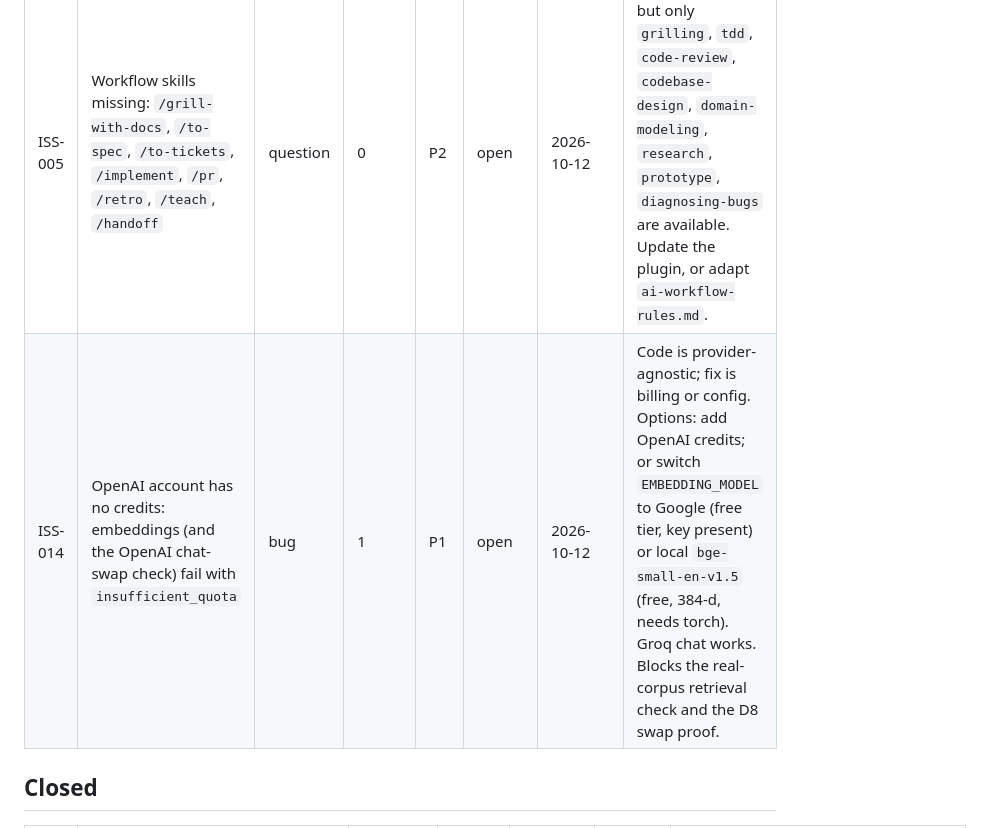
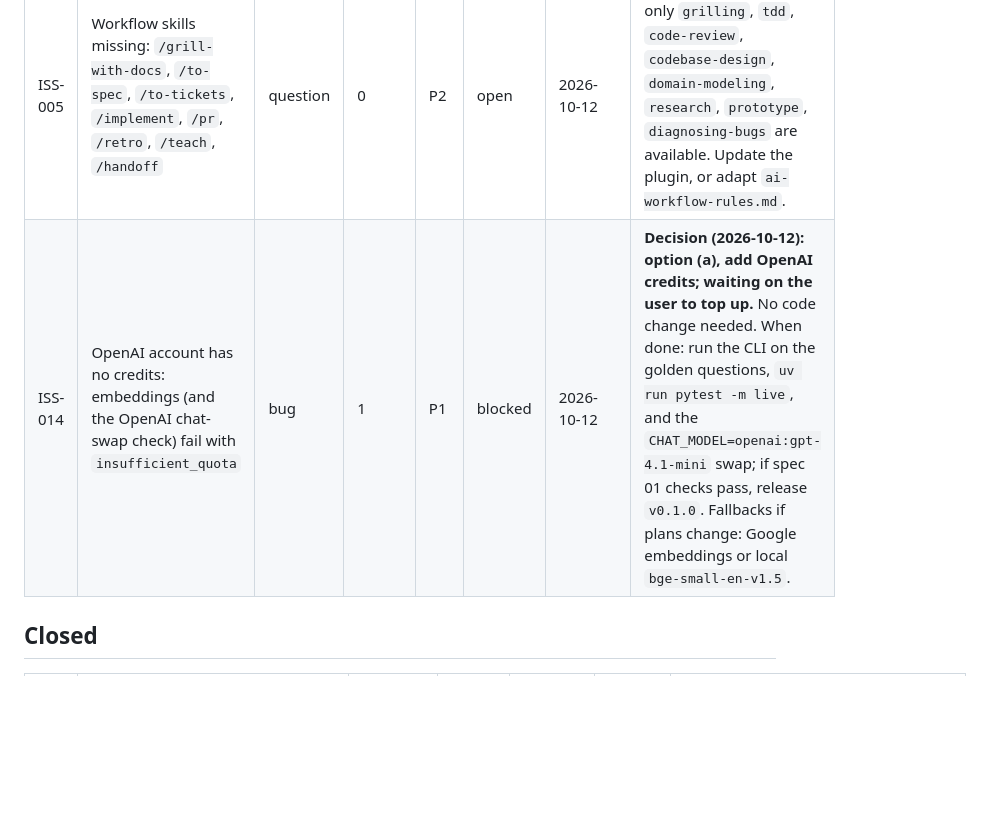
Before and after one commit to shashank934602/secure-rag, a Markdown page: context/issue-tracker.md, the part around the change. Drawn GitHub-style; blank space fills up the shorter version.

Commit message:
Record ISS-014 decision: add OpenAI credits later

```diff
--- a/context/issue-tracker.md
+++ b/context/issue-tracker.md
@@ -17,7 +17,7 @@ Every bug, task, open question, and piece of tech debt gets an id here. Progress
 | Id | Title | Type | Phase | Pri | Status | Opened | Notes |
 |----|-------|------|-------|-----|--------|--------|-------|
 | ISS-005 | Workflow skills missing: `/grill-with-docs`, `/to-spec`, `/to-tickets`, `/implement`, `/pr`, `/retro`, `/teach`, `/handoff` | question | 0 | P2 | open | 2026-10-12 | Plugin is installed but only `grilling`, `tdd`, `code-review`, `codebase-design`, `domain-modeling`, `research`, `prototype`, `diagnosing-bugs` are available. Update the plugin, or adapt `ai-workflow-rules.md`. |
-| ISS-014 | OpenAI account has no credits: embeddings (and the OpenAI chat-swap check) fail with `insufficient_quota` | bug | 1 | P1 | open | 2026-10-12 | Code is provider-agnostic; fix is billing or config. Options: add OpenAI credits; or switch `EMBEDDING_MODEL` to Google (free tier, key present) or local `bge-small-en-v1.5` (free, 384-d, needs torch). Groq chat works. Blocks the real-corpus retrieval check and the D8 swap proof. |
+| ISS-014 | OpenAI account has no credits: embeddings (and the OpenAI chat-swap check) fail with `insufficient_quota` | bug | 1 | P1 | blocked | 2026-10-12 | **Decision (2026-10-12): option (a), add OpenAI credits; waiting on the user to top up.** No code change needed. When done: run the CLI on the golden questions, `uv run pytest -m live`, and the `CHAT_MODEL=openai:gpt-4.1-mini` swap; if spec 01 checks pass, release `v0.1.0`. Fallbacks if plans change: Google embeddings or local `bge-small-en-v1.5`. |
 
 ## Closed
 
```
Also changed, not shown: context/progress-tracker.md (+1 -1 lines).
